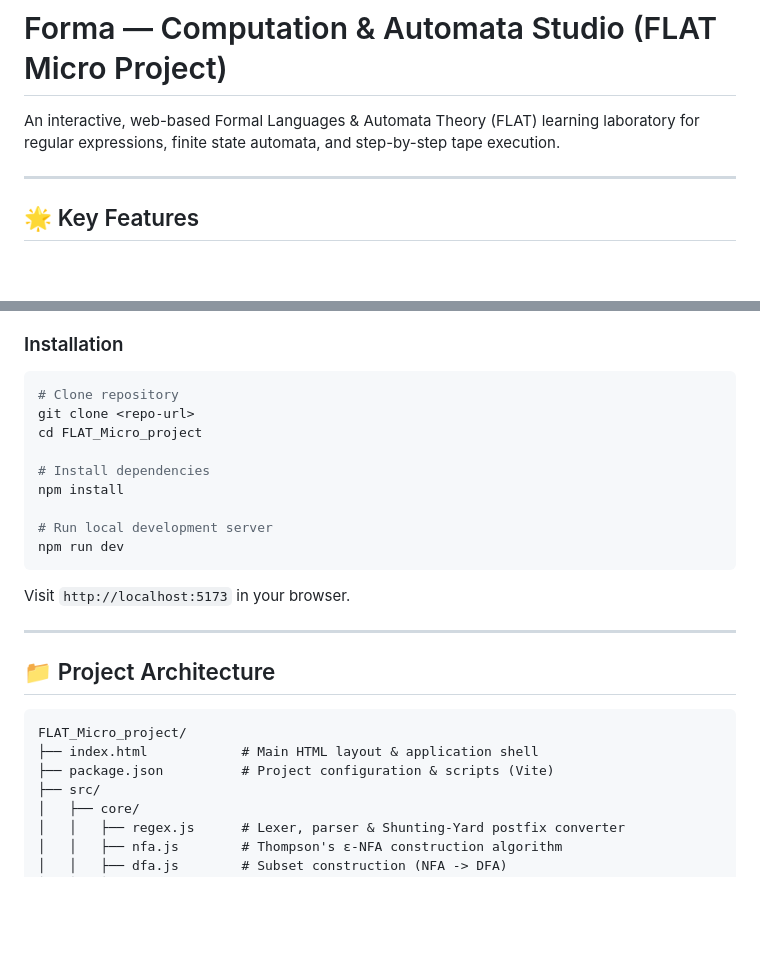
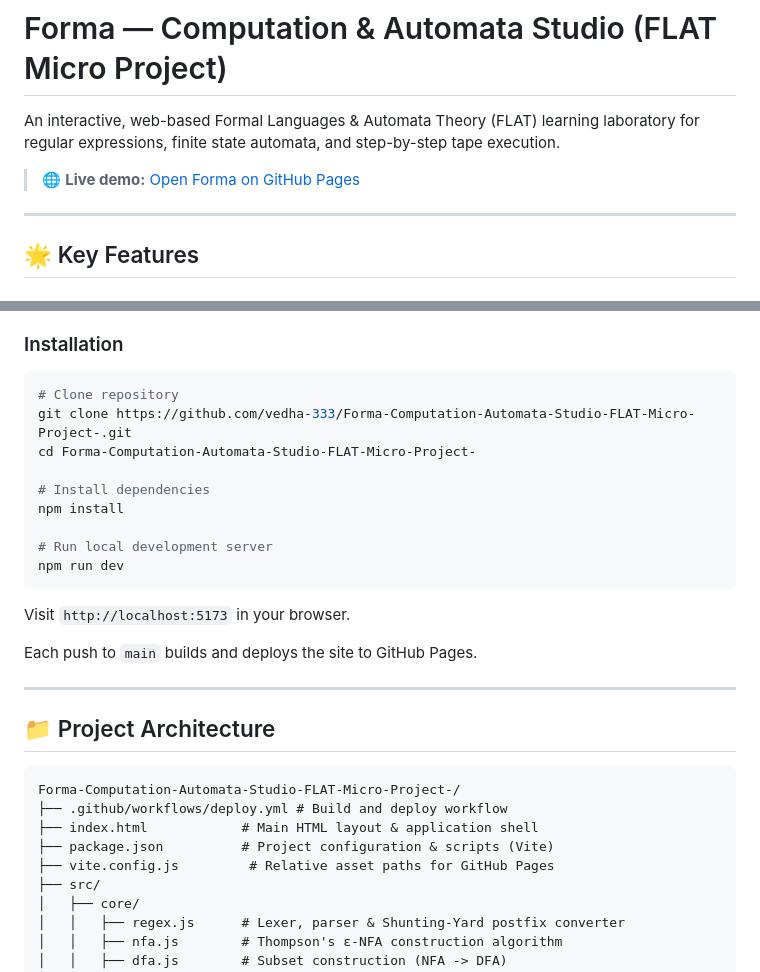
Before and after one commit to vedha-333/Forma-Computation-Automata-Studio-FLAT-Micro-Project-, a Markdown page: README.md, 2 parts joined by grey strips. Rendered like a GitHub page; blank space fills up the shorter version.

Commit message:
Add live demo and deployment instructions

````diff
--- a/README.md
+++ b/README.md
@@ -1,6 +1,8 @@
 # Forma — Computation & Automata Studio (FLAT Micro Project)
 
 An interactive, web-based Formal Languages & Automata Theory (FLAT) learning laboratory for regular expressions, finite state automata, and step-by-step tape execution.
+
+> 🌐 **Live demo:** [Open Forma on GitHub Pages](https://vedha-333.github.io/Forma-Computation-Automata-Studio-FLAT-Micro-Project-/)
 
 ---
 
@@ -41,8 +43,8 @@ An interactive, web-based Formal Languages & Automata Theory (FLAT) learning lab
 ### Installation
 ```bash
 # Clone repository
-git clone <repo-url>
-cd FLAT_Micro_project
+git clone https://github.com/vedha-333/Forma-Computation-Automata-Studio-FLAT-Micro-Project-.git
+cd Forma-Computation-Automata-Studio-FLAT-Micro-Project-
 
 # Install dependencies
 npm install
@@ -53,14 +55,18 @@ npm run dev
 
 Visit `http://localhost:5173` in your browser.
 
+Each push to `main` builds and deploys the site to GitHub Pages.
+
 ---
 
 ## 📁 Project Architecture
 
 ```
-FLAT_Micro_project/
+Forma-Computation-Automata-Studio-FLAT-Micro-Project-/
+├── .github/workflows/deploy.yml # Build and deploy workflow
 ├── index.html            # Main HTML layout & application shell
 ├── package.json          # Project configuration & scripts (Vite)
+├── vite.config.js         # Relative asset paths for GitHub Pages
 ├── src/
 │   ├── core/
 │   │   ├── regex.js      # Lexer, parser & Shunting-Yard postfix converter
````
